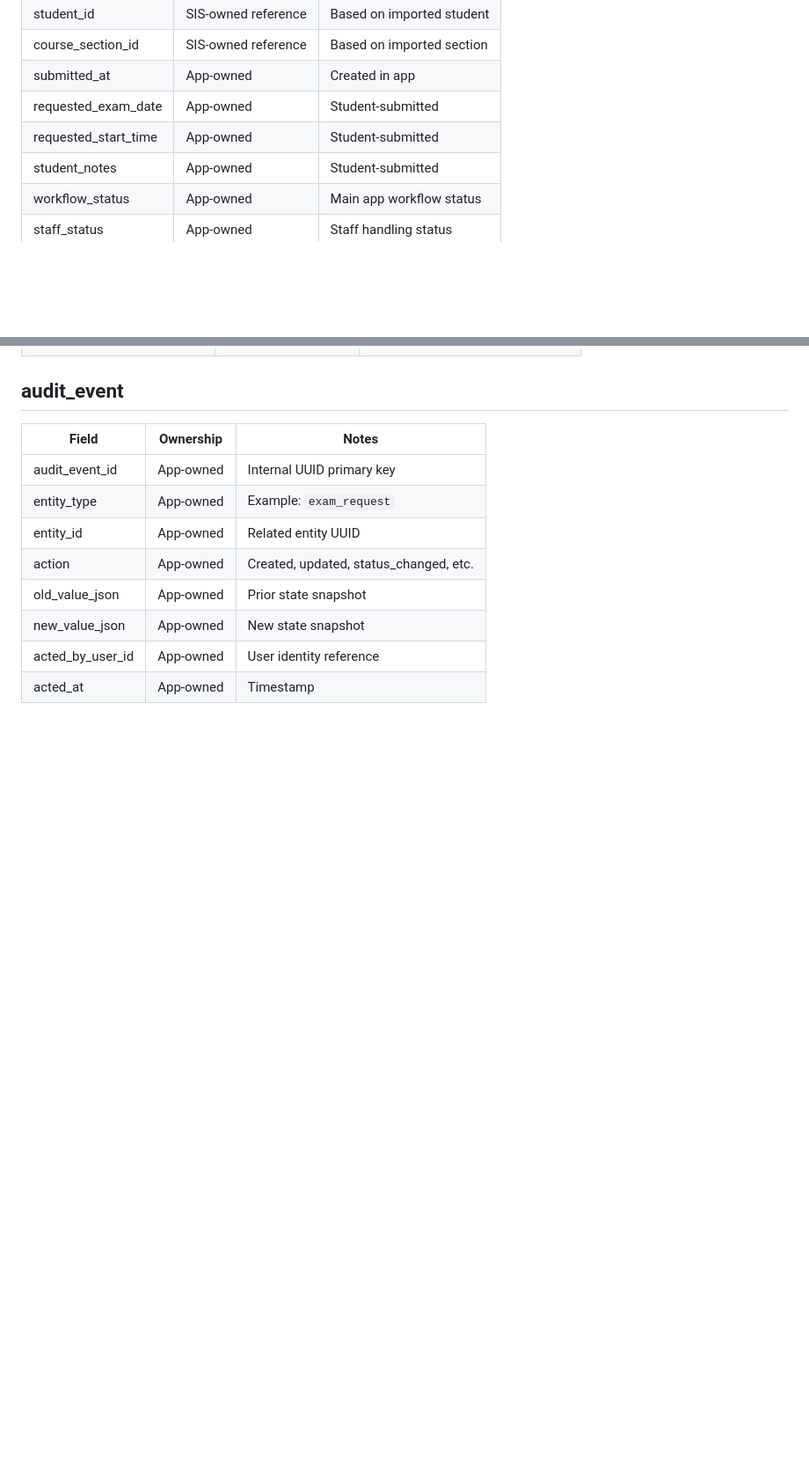
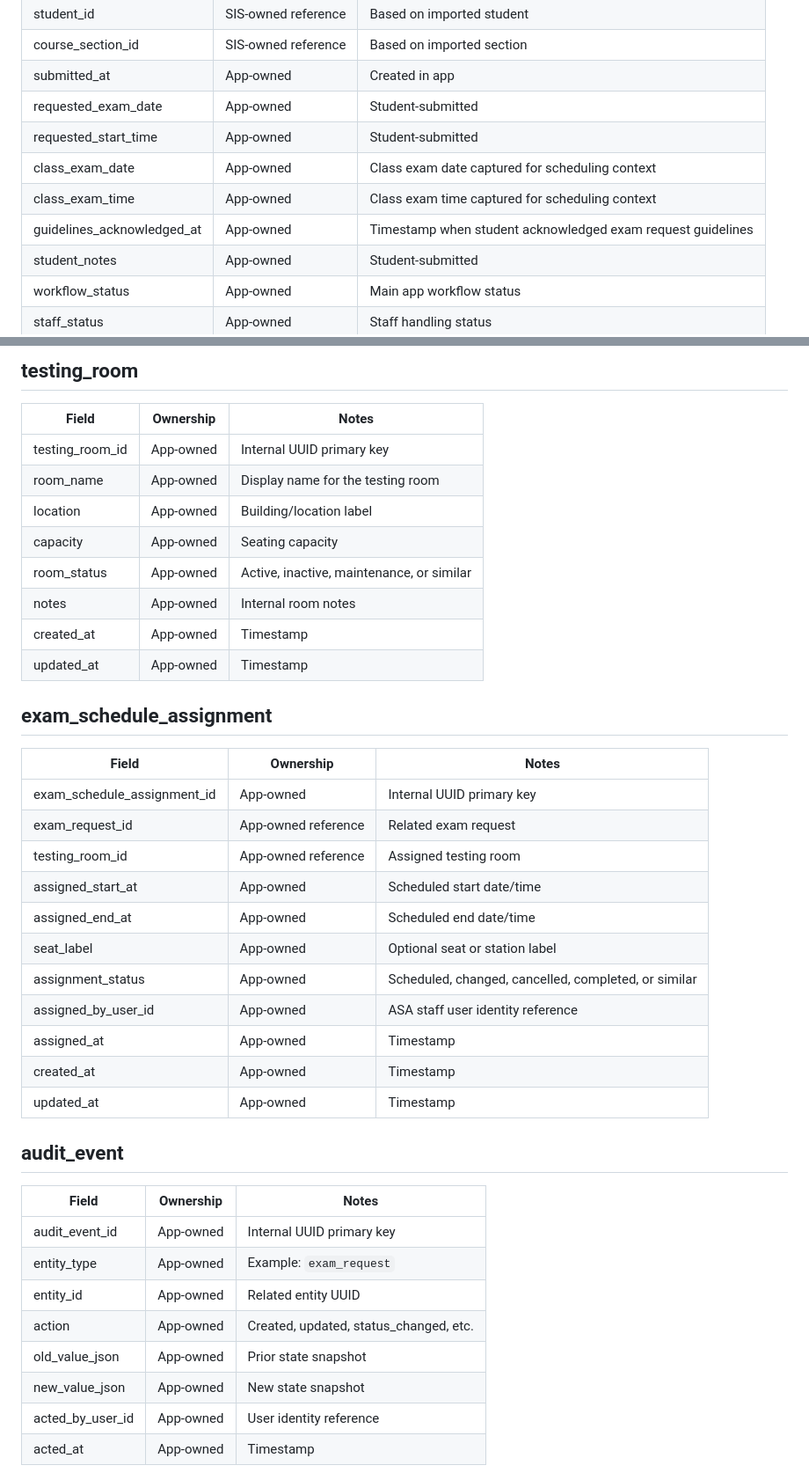
Before and after one commit to cchilds2026/MySBU_Local_Build, a Markdown page: docs/source-of-truth-matrix.md, 2 parts joined by grey strips. Shown at 88% size. Rendered like a GitHub page; blank space fills up the shorter version.

```diff
--- a/docs/source-of-truth-matrix.md
+++ b/docs/source-of-truth-matrix.md
@@ -131,6 +131,9 @@ Expected source for:
 | submitted_at | App-owned | Created in app |
 | requested_exam_date | App-owned | Student-submitted |
 | requested_start_time | App-owned | Student-submitted |
+| class_exam_date | App-owned | Class exam date captured for scheduling context |
+| class_exam_time | App-owned | Class exam time captured for scheduling context |
+| guidelines_acknowledged_at | App-owned | Timestamp when student acknowledged exam request guidelines |
 | student_notes | App-owned | Student-submitted |
 | workflow_status | App-owned | Main app workflow status |
 | staff_status | App-owned | Staff handling status |
@@ -258,3 +310,32 @@ Expected source for:
+## testing_room
+
+| Field | Ownership | Notes |
+|---|---|---|
+| testing_room_id | App-owned | Internal UUID primary key |
+| room_name | App-owned | Display name for the testing room |
+| location | App-owned | Building/location label |
+| capacity | App-owned | Seating capacity |
+| room_status | App-owned | Active, inactive, maintenance, or similar |
+| notes | App-owned | Internal room notes |
+| created_at | App-owned | Timestamp |
+| updated_at | App-owned | Timestamp |
+
+## exam_schedule_assignment
+
+| Field | Ownership | Notes |
+|---|---|---|
+| exam_schedule_assignment_id | App-owned | Internal UUID primary key |
+| exam_request_id | App-owned reference | Related exam request |
+| testing_room_id | App-owned reference | Assigned testing room |
+| assigned_start_at | App-owned | Scheduled start date/time |
+| assigned_end_at | App-owned | Scheduled end date/time |
+| seat_label | App-owned | Optional seat or station label |
+| assignment_status | App-owned | Scheduled, changed, cancelled, completed, or similar |
+| assigned_by_user_id | App-owned | ASA staff user identity reference |
+| assigned_at | App-owned | Timestamp |
+| created_at | App-owned | Timestamp |
+| updated_at | App-owned | Timestamp |
+
 ## audit_event
 
 | Field | Ownership | Notes |
```
Also changed, not shown: other parts of docs/source-of-truth-matrix.md (+49 -0 lines).
